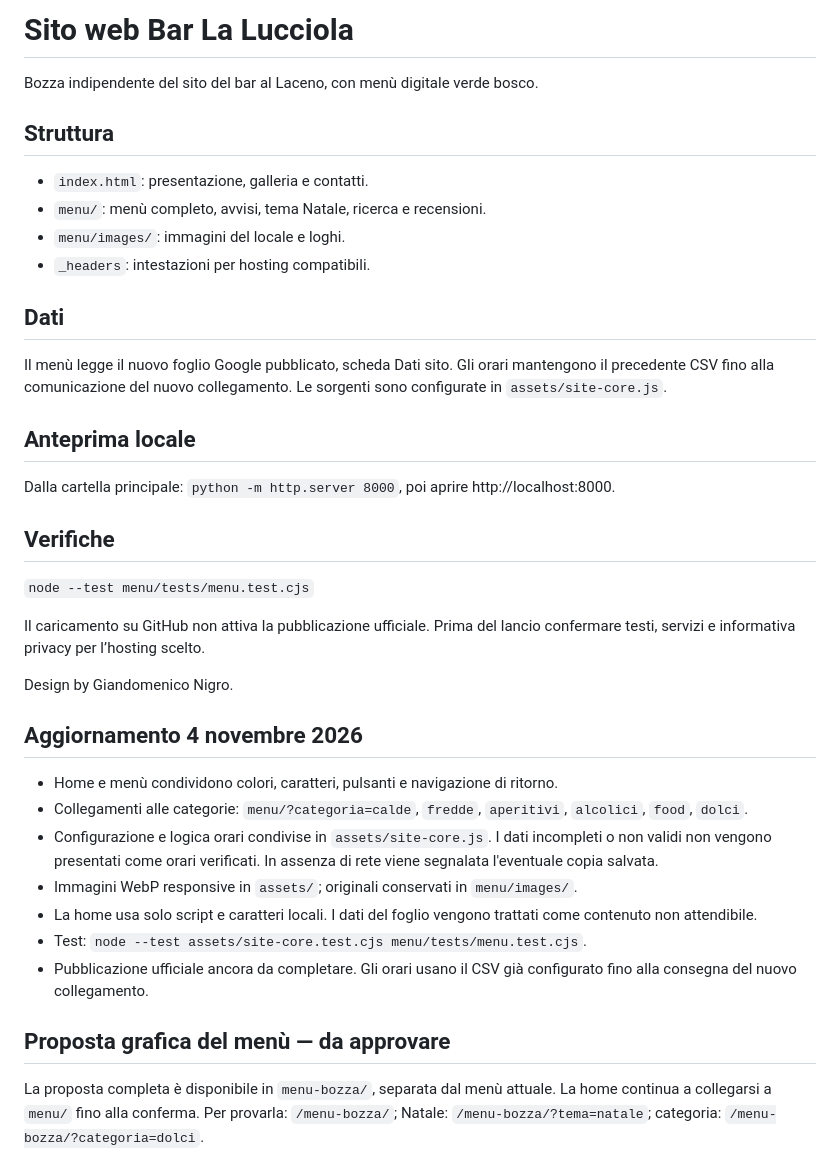
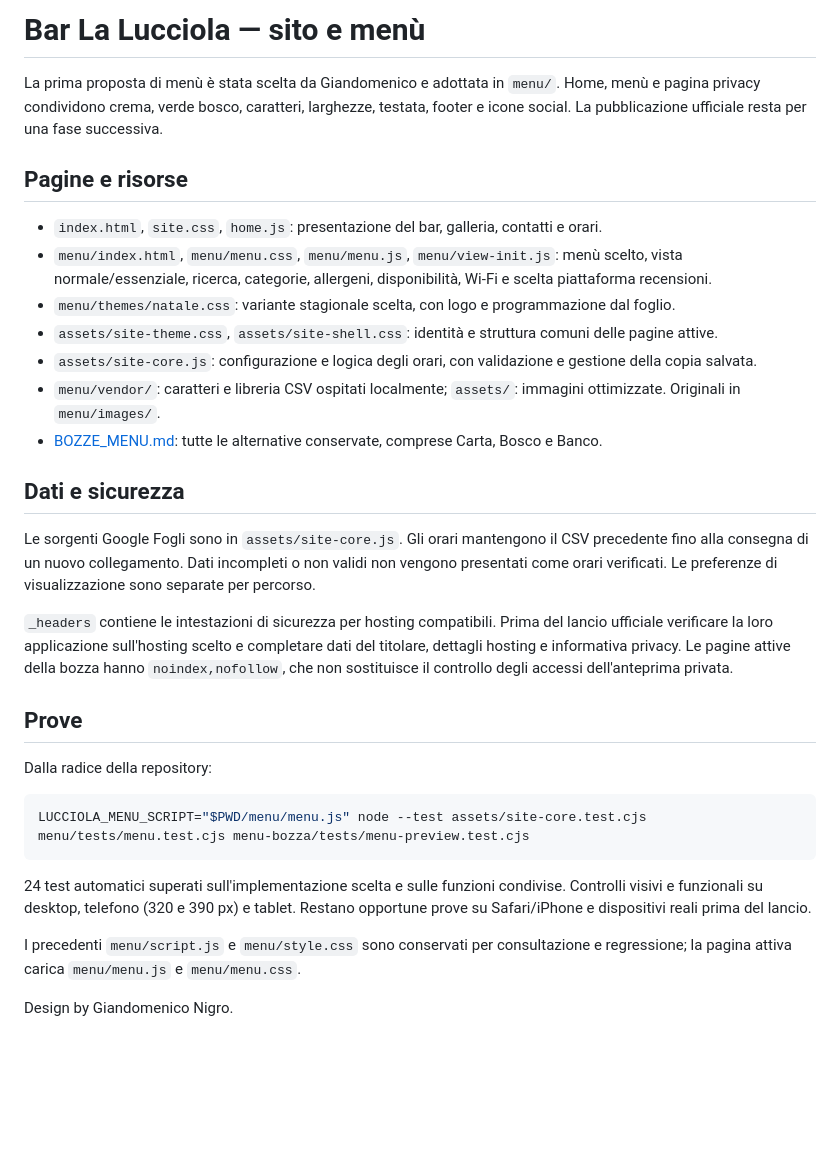
Before and after one commit to giandomeniconigro90-pixel/Sito_web_bar_la_lucciola, a Markdown page: README.md, the part around one of its changes. GitHub-like rendering; blank space fills up the shorter version.

Commit message:
Adotta il primo menù e coordina home, privacy, testata e footer

````diff
--- a/README.md
+++ b/README.md
@@ -1,36 +1,30 @@
-# Sito web Bar La Lucciola
+# Bar La Lucciola — sito e menù
 
-Bozza indipendente del sito del bar al Laceno, con menù digitale verde bosco.
+La prima proposta di menù è stata scelta da Giandomenico e adottata in `menu/`. Home, menù e pagina privacy condividono crema, verde bosco, caratteri, larghezze, testata, footer e icone social. La pubblicazione ufficiale resta per una fase successiva.
 
-## Struttura
-- `index.html`: presentazione, galleria e contatti.
-- `menu/`: menù completo, avvisi, tema Natale, ricerca e recensioni.
-- `menu/images/`: immagini del locale e loghi.
-- `_headers`: intestazioni per hosting compatibili.
+## Pagine e risorse
+- `index.html`, `site.css`, `home.js`: presentazione del bar, galleria, contatti e orari.
+- `menu/index.html`, `menu/menu.css`, `menu/menu.js`, `menu/view-init.js`: menù scelto, vista normale/essenziale, ricerca, categorie, allergeni, disponibilità, Wi-Fi e scelta piattaforma recensioni.
+- `menu/themes/natale.css`: variante stagionale scelta, con logo e programmazione dal foglio.
+- `assets/site-theme.css`, `assets/site-shell.css`: identità e struttura comuni delle pagine attive.
+- `assets/site-core.js`: configurazione e logica degli orari, con validazione e gestione della copia salvata.
+- `menu/vendor/`: caratteri e libreria CSV ospitati localmente; `assets/`: immagini ottimizzate. Originali in `menu/images/`.
+- [BOZZE_MENU.md](BOZZE_MENU.md): tutte le alternative conservate, comprese Carta, Bosco e Banco.
 
-## Dati
-Il menù legge il nuovo foglio Google pubblicato, scheda Dati sito. Gli orari mantengono il precedente CSV fino alla comunicazione del nuovo collegamento. Le sorgenti sono configurate in `assets/site-core.js`.
+## Dati e sicurezza
+Le sorgenti Google Fogli sono in `assets/site-core.js`. Gli orari mantengono il CSV precedente fino alla consegna di un nuovo collegamento. Dati incompleti o non validi non vengono presentati come orari verificati. Le preferenze di visualizzazione sono separate per percorso.
 
-## Anteprima locale
-Dalla cartella principale: `python -m http.server 8000`, poi aprire http://localhost:8000.
+`_headers` contiene le intestazioni di sicurezza per hosting compatibili. Prima del lancio ufficiale verificare la loro applicazione sull'hosting scelto e completare dati del titolare, dettagli hosting e informativa privacy. Le pagine attive della bozza hanno `noindex,nofollow`, che non sostituisce il controllo degli accessi dell'anteprima privata.
 
-## Verifiche
-`node --test menu/tests/menu.test.cjs`
+## Prove
+Dalla radice della repository:
 
-Il caricamento su GitHub non attiva la pubblicazione ufficiale. Prima del lancio confermare testi, servizi e informativa privacy per l’hosting scelto.
+```sh
+LUCCIOLA_MENU_SCRIPT="$PWD/menu/menu.js" node --test assets/site-core.test.cjs menu/tests/menu.test.cjs menu-bozza/tests/menu-preview.test.cjs
+```
+
+24 test automatici superati sull'implementazione scelta e sulle funzioni condivise. Controlli visivi e funzionali su desktop, telefono (320 e 390 px) e tablet. Restano opportune prove su Safari/iPhone e dispositivi reali prima del lancio.
+
+I precedenti `menu/script.js` e `menu/style.css` sono conservati per consultazione e regressione; la pagina attiva carica `menu/menu.js` e `menu/menu.css`.
 
 Design by Giandomenico Nigro.
-
-## Aggiornamento 4 novembre 2026
-- Home e menù condividono colori, caratteri, pulsanti e navigazione di ritorno.
-- Collegamenti alle categorie: `menu/?categoria=calde`, `fredde`, `aperitivi`, `alcolici`, `food`, `dolci`.
-- Configurazione e logica orari condivise in `assets/site-core.js`. I dati incompleti o non validi non vengono presentati come orari verificati. In assenza di rete viene segnalata l'eventuale copia salvata.
-- Immagini WebP responsive in `assets/`; originali conservati in `menu/images/`.
-- La home usa solo script e caratteri locali. I dati del foglio vengono trattati come contenuto non attendibile.
-- Test: `node --test assets/site-core.test.cjs menu/tests/menu.test.cjs`.
-- Pubblicazione ufficiale ancora da completare. Gli orari usano il CSV già configurato fino alla consegna del nuovo collegamento.
-
-
-## Proposta grafica del menù — da approvare
-La proposta completa è disponibile in `menu-bozza/`, separata dal menù attuale. La home continua a collegarsi a `menu/` fino alla conferma. Per provarla: `/menu-bozza/`; Natale: `/menu-bozza/?tema=natale`; categoria: `/menu-bozza/?categoria=dolci`.
-
````
Also changed, not shown: other parts of README.md (+0 -16 lines), BOZZE_MENU.md (+14 -34 lines), assets/sito-coordinato.jpg (added), 11 other files.
